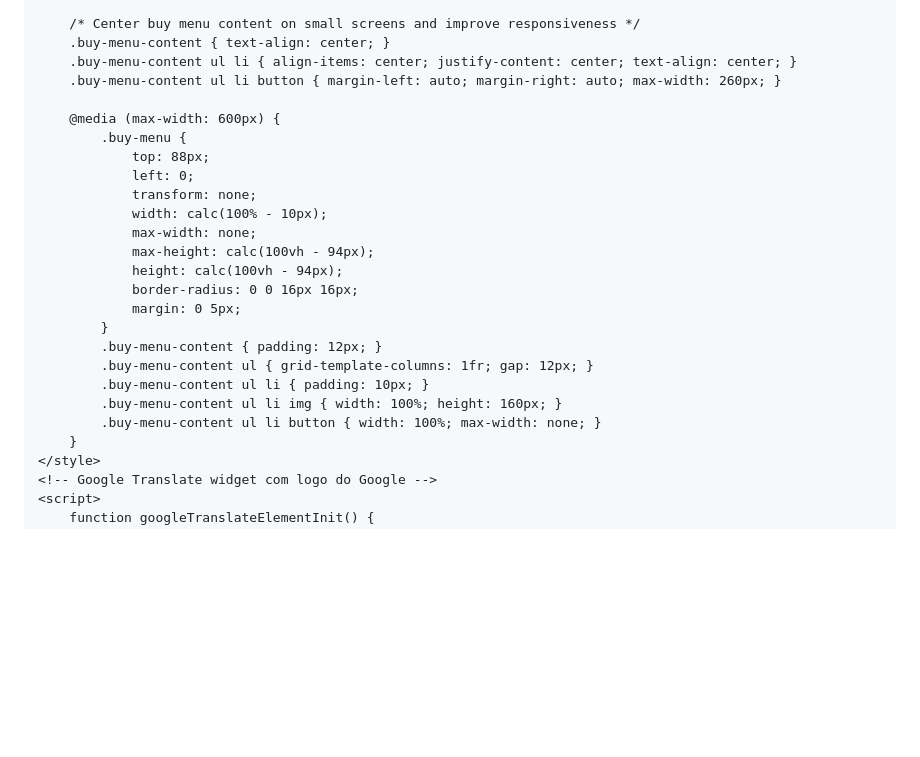
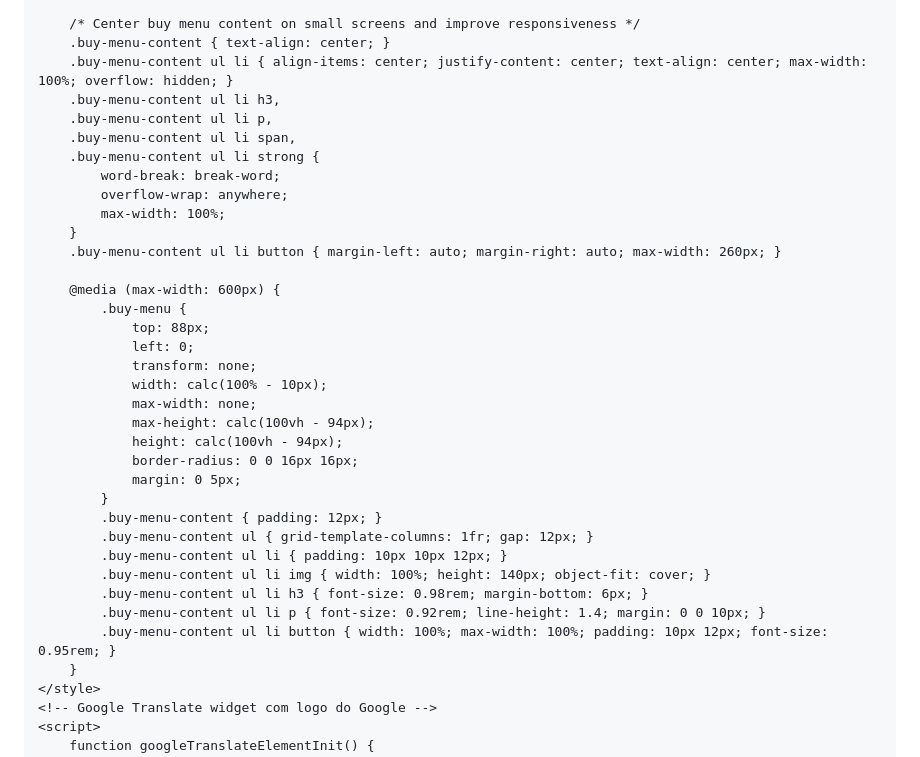
Before and after one commit to Ango-la/www.sms.ao.com, a Markdown page: README.md, the part around the change. Drawn GitHub-style; blank space fills up the shorter version.

Commit message:
Improve buy menu content styling and responsiveness
Enhanced responsiveness and styling for buy menu items.

```diff
--- a/README.md
+++ b/README.md
@@ -2442,7 +2442,15 @@
 
         /* Center buy menu content on small screens and improve responsiveness */
         .buy-menu-content { text-align: center; }
-        .buy-menu-content ul li { align-items: center; justify-content: center; text-align: center; }
+        .buy-menu-content ul li { align-items: center; justify-content: center; text-align: center; max-width: 100%; overflow: hidden; }
+        .buy-menu-content ul li h3,
+        .buy-menu-content ul li p,
+        .buy-menu-content ul li span,
+        .buy-menu-content ul li strong {
+            word-break: break-word;
+            overflow-wrap: anywhere;
+            max-width: 100%;
+        }
         .buy-menu-content ul li button { margin-left: auto; margin-right: auto; max-width: 260px; }
 
         @media (max-width: 600px) {
@@ -2459,9 +2467,11 @@
             }
             .buy-menu-content { padding: 12px; }
             .buy-menu-content ul { grid-template-columns: 1fr; gap: 12px; }
-            .buy-menu-content ul li { padding: 10px; }
-            .buy-menu-content ul li img { width: 100%; height: 160px; }
-            .buy-menu-content ul li button { width: 100%; max-width: none; }
+            .buy-menu-content ul li { padding: 10px 10px 12px; }
+            .buy-menu-content ul li img { width: 100%; height: 140px; object-fit: cover; }
+            .buy-menu-content ul li h3 { font-size: 0.98rem; margin-bottom: 6px; }
+            .buy-menu-content ul li p { font-size: 0.92rem; line-height: 1.4; margin: 0 0 10px; }
+            .buy-menu-content ul li button { width: 100%; max-width: 100%; padding: 10px 12px; font-size: 0.95rem; }
         }
     </style>
     <!-- Google Translate widget com logo do Google -->
```
